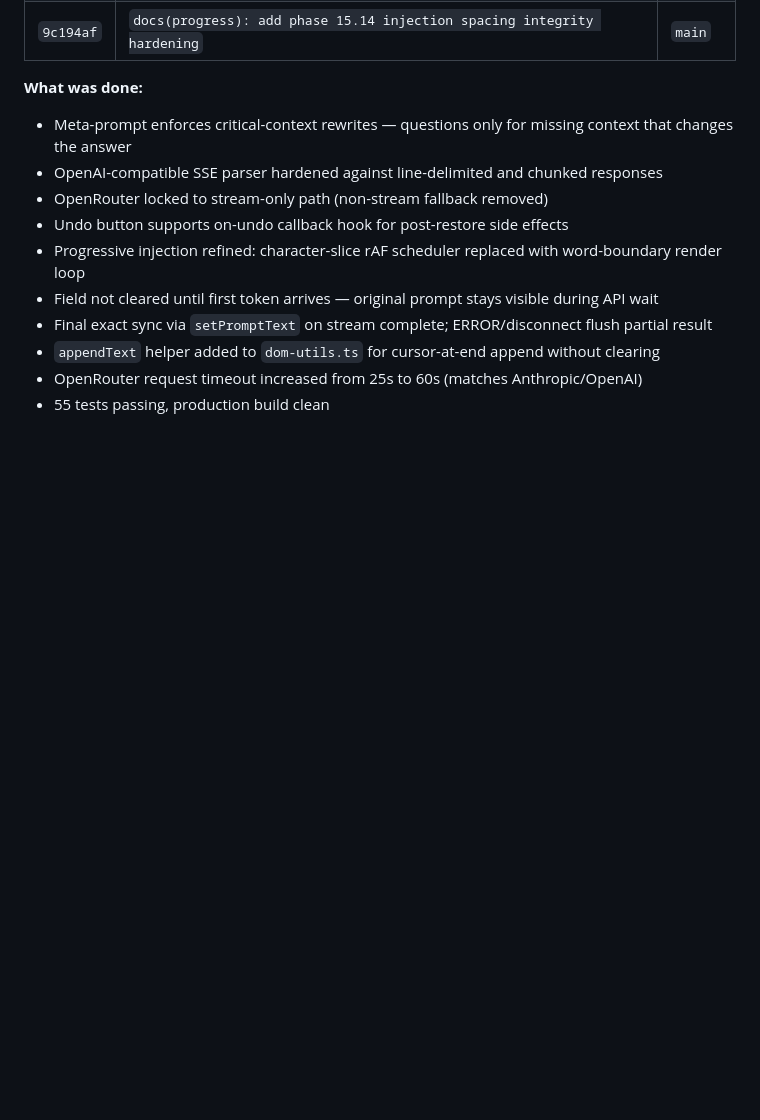
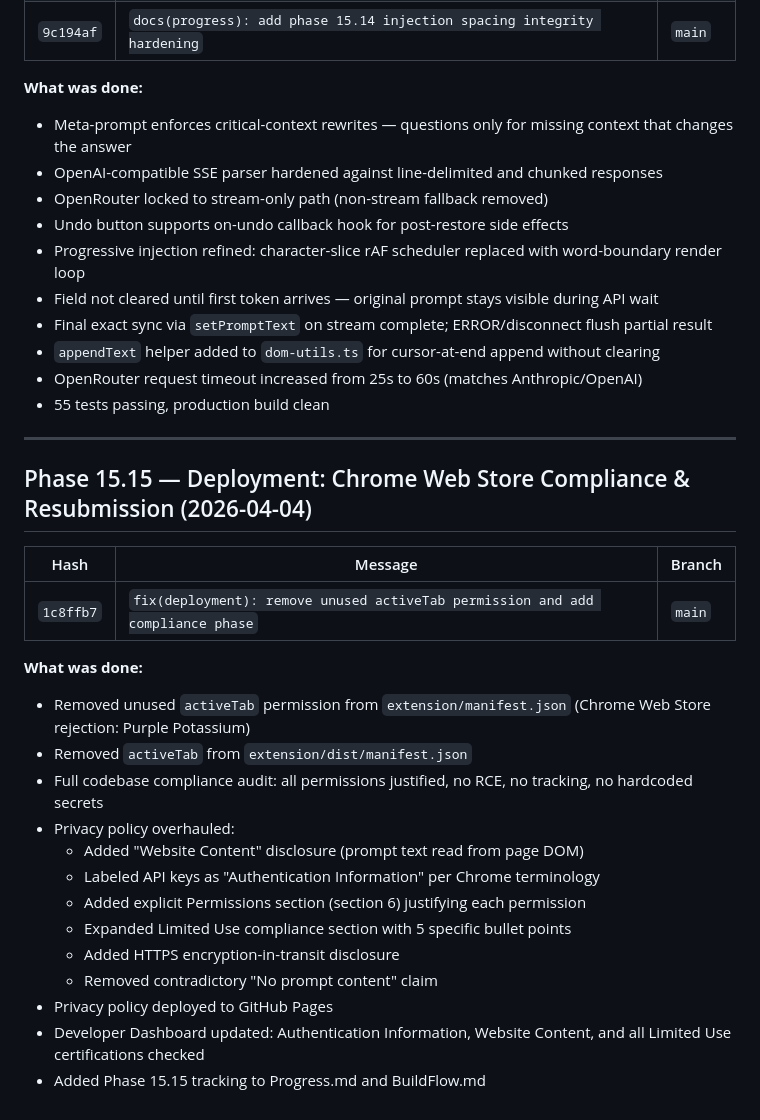
Before and after one commit to AaryanKapoor08/godprompt, a Markdown page: claude/github.md, the part around the change. GitHub-like rendering; blank space fills up the shorter version.

Commit message:
docs(github): record phase 15.15 deployment compliance commit

```diff
--- a/claude/github.md
+++ b/claude/github.md
@@ -328,3 +328,26 @@ Primary consolidation commit:
 - `appendText` helper added to `dom-utils.ts` for cursor-at-end append without clearing
 - OpenRouter request timeout increased from 25s to 60s (matches Anthropic/OpenAI)
 - 55 tests passing, production build clean
+
+---
+
+## Phase 15.15 — Deployment: Chrome Web Store Compliance & Resubmission (2026-04-04)
+
+| Hash | Message | Branch |
+|------|---------|--------|
+| `1c8ffb7` | `fix(deployment): remove unused activeTab permission and add compliance phase` | `main` |
+
+**What was done:**
+- Removed unused `activeTab` permission from `extension/manifest.json` (Chrome Web Store rejection: Purple Potassium)
+- Removed `activeTab` from `extension/dist/manifest.json`
+- Full codebase compliance audit: all permissions justified, no RCE, no tracking, no hardcoded secrets
+- Privacy policy overhauled:
+  - Added "Website Content" disclosure (prompt text read from page DOM)
+  - Labeled API keys as "Authentication Information" per Chrome terminology
+  - Added explicit Permissions section (section 6) justifying each permission
+  - Expanded Limited Use compliance section with 5 specific bullet points
+  - Added HTTPS encryption-in-transit disclosure
+  - Removed contradictory "No prompt content" claim
+- Privacy policy deployed to GitHub Pages
+- Developer Dashboard updated: Authentication Information, Website Content, and all Limited Use certifications checked
+- Added Phase 15.15 tracking to Progress.md and BuildFlow.md
```
